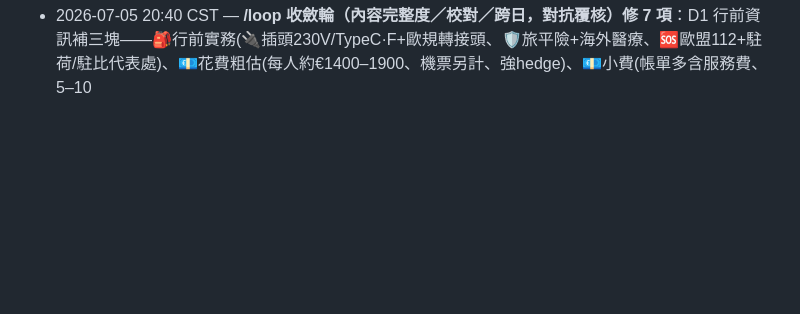
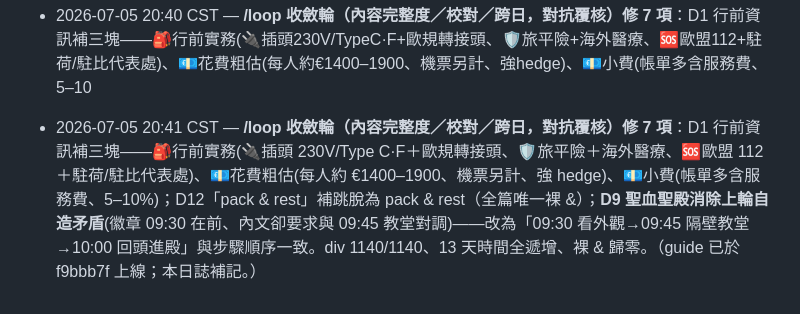
Before and after one commit to Hang-chiu/Netherlands-13Days, a Markdown page: _auto_audit_log.md, the part around the change. Drawn GitHub-style; blank space fills up the shorter version.

Commit message:
Log: record convergence-pass audit round (guide changes in f9bbb7f)
Co-Authored-By: Claude Opus 4.8 <noreply@anthropic.com>

```diff
--- a/_auto_audit_log.md
+++ b/_auto_audit_log.md
@@ -27,3 +27,4 @@
 - 2026-07-05 20:35 CST — 使用者指正：亞柏特市集其實早已排在 D11 用餐卡（原名「阿爾伯特市場」，僅譯名不同），故 D2、D3 先前新增的市集註記重複、移除；水壩廣場（Dam）註記保留。div 1138/1138 不變。
 
 - 2026-07-05 20:40 CST — **/loop 收斂輪（內容完整度／校對／跨日，對抗覆核）修 7 項**：D1 行前資訊補三塊——🎒行前實務(🔌插頭230V/TypeC·F+歐規轉接頭、🛡旅平險+海外醫療、🆘歐盟112+駐荷/駐比代表處)、💶花費粗估(每人約€1400–1900、機票另計、強hedge)、💶小費(帳單多含服務費、5–10
+- 2026-07-05 20:41 CST — **/loop 收斂輪（內容完整度／校對／跨日，對抗覆核）修 7 項**：D1 行前資訊補三塊——🎒行前實務(🔌插頭 230V/Type C·F＋歐規轉接頭、🛡旅平險＋海外醫療、🆘歐盟 112＋駐荷/駐比代表處)、💶花費粗估(每人約 €1400–1900、機票另計、強 hedge)、💶小費(帳單多含服務費、5–10%)；D12「pack & rest」補跳脫為 pack &amp; rest（全篇唯一裸 &）；**D9 聖血聖殿消除上輪自造矛盾**(徽章 09:30 在前、內文卻要求與 09:45 教堂對調)——改為「09:30 看外觀→09:45 隔壁教堂→10:00 回頭進殿」與步驟順序一致。div 1140/1140、13 天時間全遞增、裸 & 歸零。（guide 已於 f9bbb7f 上線；本日誌補記。）
```
